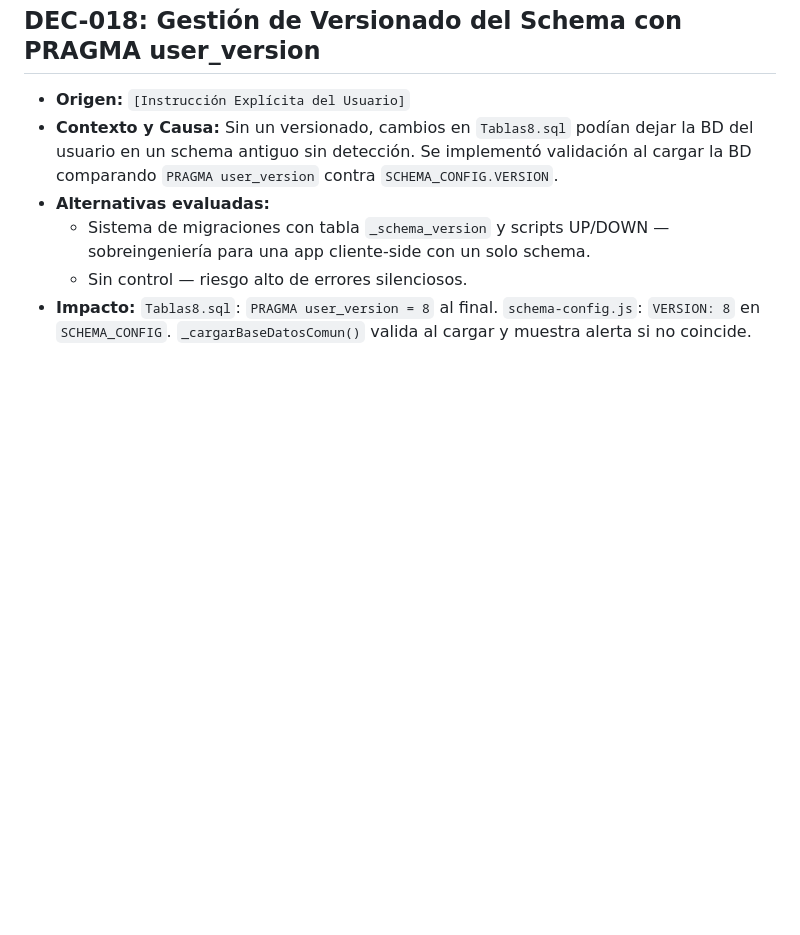
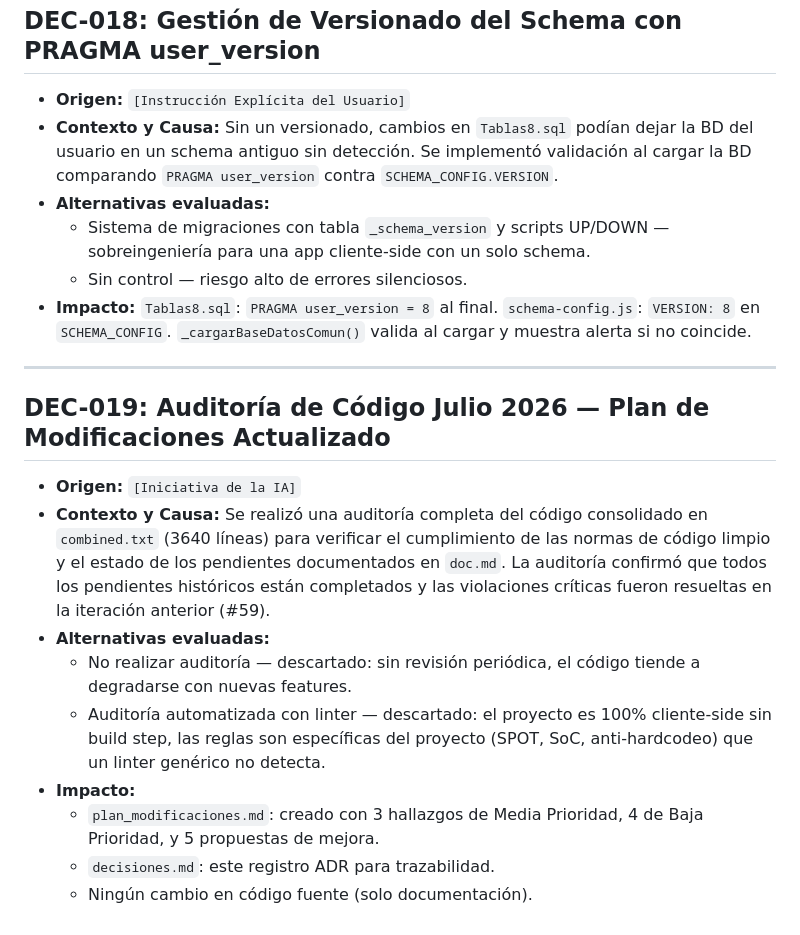
Before and after one commit to JulianoJul/baseaccess, a Markdown page: docs/decisiones.md, the part around the change. Drawn GitHub-style; blank space fills up the shorter version.

```diff
--- a/docs/decisiones.md
+++ b/docs/decisiones.md
@@ -209,3 +209,17 @@ Registro cronológico de decisiones técnicas tomadas en el proyecto.
   - Sistema de migraciones con tabla `_schema_version` y scripts UP/DOWN — sobreingeniería para una app cliente-side con un solo schema.
   - Sin control — riesgo alto de errores silenciosos.
 - **Impacto:** `Tablas8.sql`: `PRAGMA user_version = 8` al final. `schema-config.js`: `VERSION: 8` en `SCHEMA_CONFIG`. `_cargarBaseDatosComun()` valida al cargar y muestra alerta si no coincide.
+
+---
+
+## DEC-019: Auditoría de Código Julio 2026 — Plan de Modificaciones Actualizado
+
+- **Origen:** `[Iniciativa de la IA]`
+- **Contexto y Causa:** Se realizó una auditoría completa del código consolidado en `combined.txt` (3640 líneas) para verificar el cumplimiento de las normas de código limpio y el estado de los pendientes documentados en `doc.md`. La auditoría confirmó que todos los pendientes históricos están completados y las violaciones críticas fueron resueltas en la iteración anterior (#59).
+- **Alternativas evaluadas:**
+  - No realizar auditoría — descartado: sin revisión periódica, el código tiende a degradarse con nuevas features.
+  - Auditoría automatizada con linter — descartado: el proyecto es 100% cliente-side sin build step, las reglas son específicas del proyecto (SPOT, SoC, anti-hardcodeo) que un linter genérico no detecta.
+- **Impacto:**
+  - `plan_modificaciones.md`: creado con 3 hallazgos de Media Prioridad, 4 de Baja Prioridad, y 5 propuestas de mejora.
+  - `decisiones.md`: este registro ADR para trazabilidad.
+  - Ningún cambio en código fuente (solo documentación).
```
Also changed, not shown: plan_modificaciones.md (added, +182 -0 lines).
